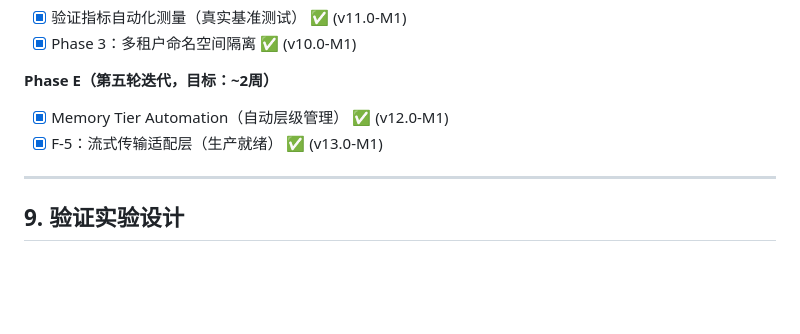
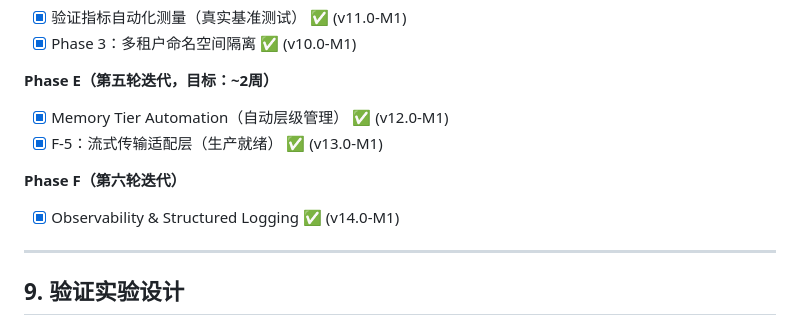
Before and after one commit to in12hacker/plico, a Markdown page: docs/design-node2-aios.md, the part around the change. Drawn GitHub-style; blank space fills up the shorter version.

Commit message:
docs: mark Phase F complete in design-node2-aios.md
v14.0-M1: Observability & Structured Logging with correlation IDs

```diff
--- a/docs/design-node2-aios.md
+++ b/docs/design-node2-aios.md
@@ -526,6 +526,9 @@ F-0（前置修正）
 - [x] Memory Tier Automation（自动层级管理） ✅ (v12.0-M1)
 - [x] F-5：流式传输适配层（生产就绪） ✅ (v13.0-M1)
 
+**Phase F（第六轮迭代）**
+- [x] Observability & Structured Logging ✅ (v14.0-M1)
+
 ---
 
 ## 9. 验证实验设计
```
